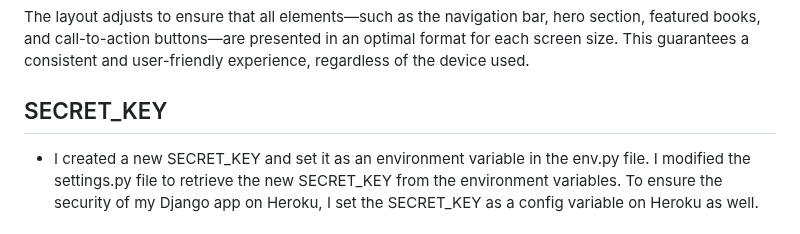
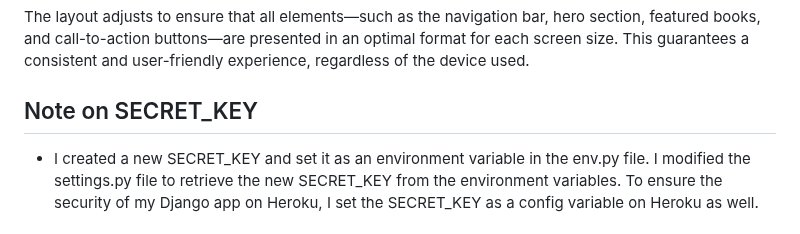
Before and after one commit to Goca7/book-club-full-stack-project, a Markdown page: README.md, the part around the change. Drawn GitHub-style.

Commit message:
Changed a heading in README

```diff
--- a/README.md
+++ b/README.md
@@ -374,7 +374,7 @@ The Page Turners website is fully responsive, adapting seamlessly to devices of
 
 The layout adjusts to ensure that all elements—such as the navigation bar, hero section, featured books, and call-to-action buttons—are presented in an optimal format for each screen size. This guarantees a consistent and user-friendly experience, regardless of the device used.
 
-## SECRET_KEY
+## Note on SECRET_KEY
 
 - I created a new SECRET_KEY and set it as an environment variable in the env.py file. I modified the settings.py file to retrieve the new SECRET_KEY from the environment variables. To ensure the security of my Django app on Heroku, I set the SECRET_KEY as a config variable on Heroku as well.
 
```
